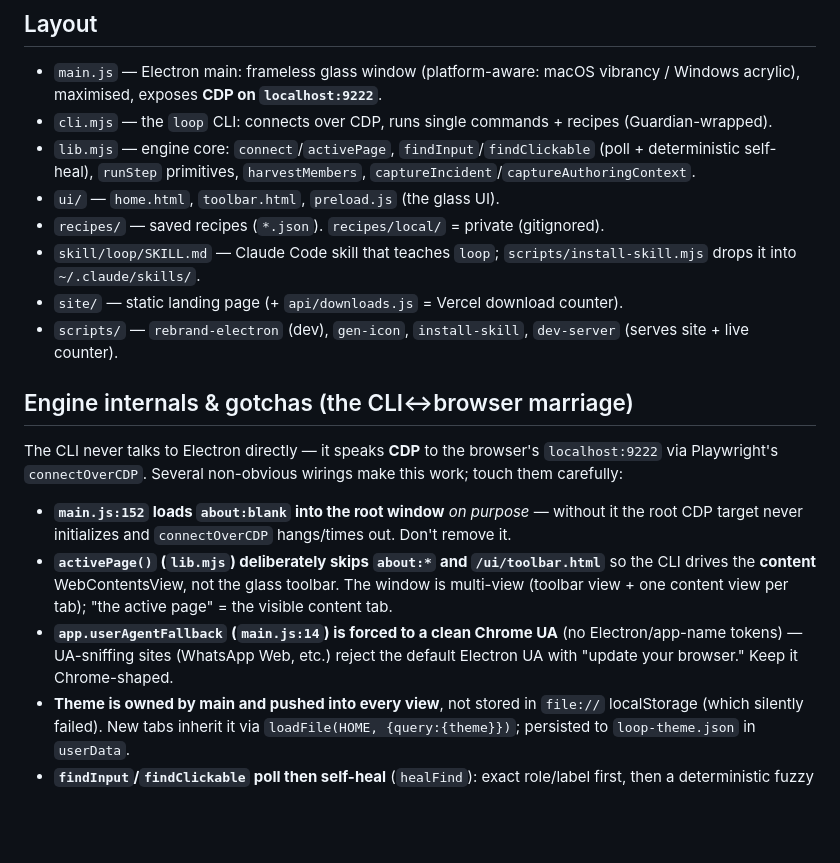
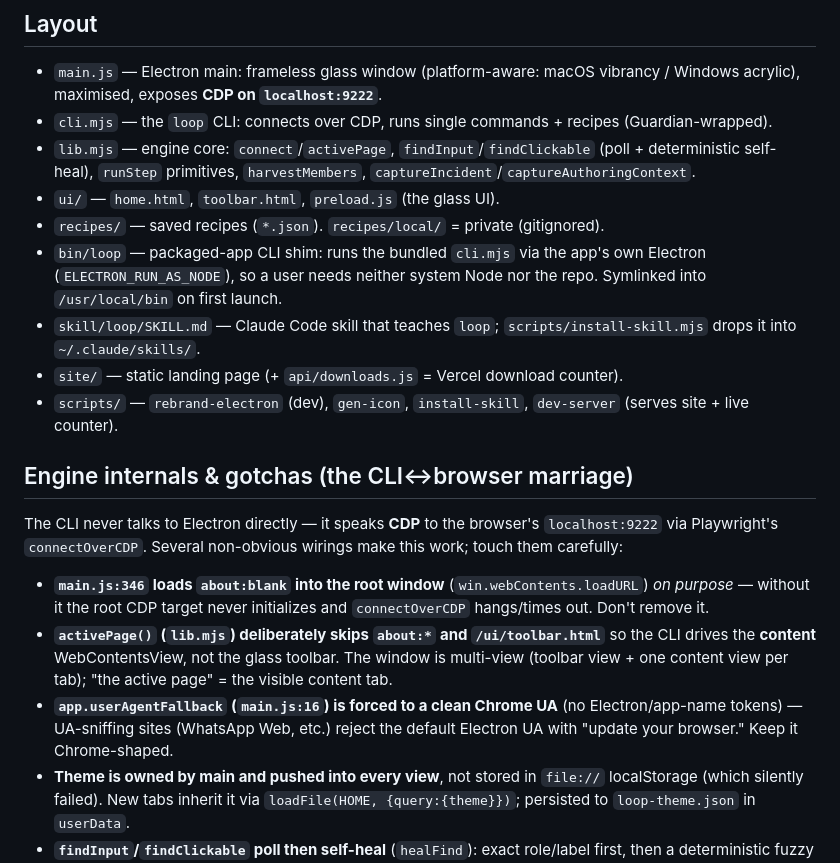
Before and after one commit to mytablon-app/loop-browser, a Markdown page: CLAUDE.md, the part around the change. Rendered like a GitHub page; blank space fills up the shorter version.

Commit message:
Docs: fix drifted line refs in CLAUDE.md, add bin/loop to Layout
Co-Authored-By: Claude Opus 4.8 (1M context) <noreply@anthropic.com>

```diff
--- a/CLAUDE.md
+++ b/CLAUDE.md
@@ -26,15 +26,16 @@ LLM only shows up to *author* or *heal* a recipe.
 - `lib.mjs` — engine core: `connect`/`activePage`, `findInput`/`findClickable` (poll + deterministic self-heal), `runStep` primitives, `harvestMembers`, `captureIncident`/`captureAuthoringContext`.
 - `ui/` — `home.html`, `toolbar.html`, `preload.js` (the glass UI).
 - `recipes/` — saved recipes (`*.json`). `recipes/local/` = private (gitignored).
+- `bin/loop` — packaged-app CLI shim: runs the bundled `cli.mjs` via the app's own Electron (`ELECTRON_RUN_AS_NODE`), so a user needs neither system Node nor the repo. Symlinked into `/usr/local/bin` on first launch.
 - `skill/loop/SKILL.md` — Claude Code skill that teaches `loop`; `scripts/install-skill.mjs` drops it into `~/.claude/skills/`.
 - `site/` — static landing page (+ `api/downloads.js` = Vercel download counter).
 - `scripts/` — `rebrand-electron` (dev), `gen-icon`, `install-skill`, `dev-server` (serves site + live counter).
 
 ## Engine internals & gotchas (the CLI↔browser marriage)
 The CLI never talks to Electron directly — it speaks **CDP** to the browser's `localhost:9222` via Playwright's `connectOverCDP`. Several non-obvious wirings make this work; touch them carefully:
-- **`main.js:152` loads `about:blank` into the root window** *on purpose* — without it the root CDP target never initializes and `connectOverCDP` hangs/times out. Don't remove it.
+- **`main.js:346` loads `about:blank` into the root window** (`win.webContents.loadURL`) *on purpose* — without it the root CDP target never initializes and `connectOverCDP` hangs/times out. Don't remove it.
 - **`activePage()` (`lib.mjs`) deliberately skips `about:*` and `/ui/toolbar.html`** so the CLI drives the **content** WebContentsView, not the glass toolbar. The window is multi-view (toolbar view + one content view per tab); "the active page" = the visible content tab.
-- **`app.userAgentFallback` (`main.js:14`) is forced to a clean Chrome UA** (no Electron/app-name tokens) — UA-sniffing sites (WhatsApp Web, etc.) reject the default Electron UA with "update your browser." Keep it Chrome-shaped.
+- **`app.userAgentFallback` (`main.js:16`) is forced to a clean Chrome UA** (no Electron/app-name tokens) — UA-sniffing sites (WhatsApp Web, etc.) reject the default Electron UA with "update your browser." Keep it Chrome-shaped.
 - **Theme is owned by main and pushed into every view**, not stored in `file://` localStorage (which silently failed). New tabs inherit it via `loadFile(HOME, {query:{theme}})`; persisted to `loop-theme.json` in `userData`.
 - **`findInput`/`findClickable` poll then self-heal** (`healFind`): exact role/label first, then a deterministic fuzzy word-overlap match — this is the free "rung 1" recovery before any LLM is involved.
 - **No test suite.** Verification = run a recipe live against the running app (`npm start` first) and watch it. There is no lint/build-check step; `node cli.mjs <verb>` is the smoke test.
```
